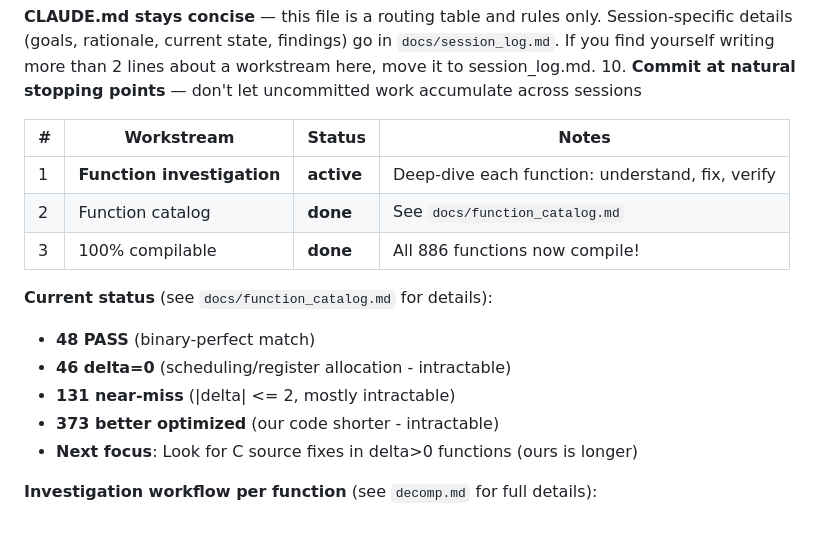
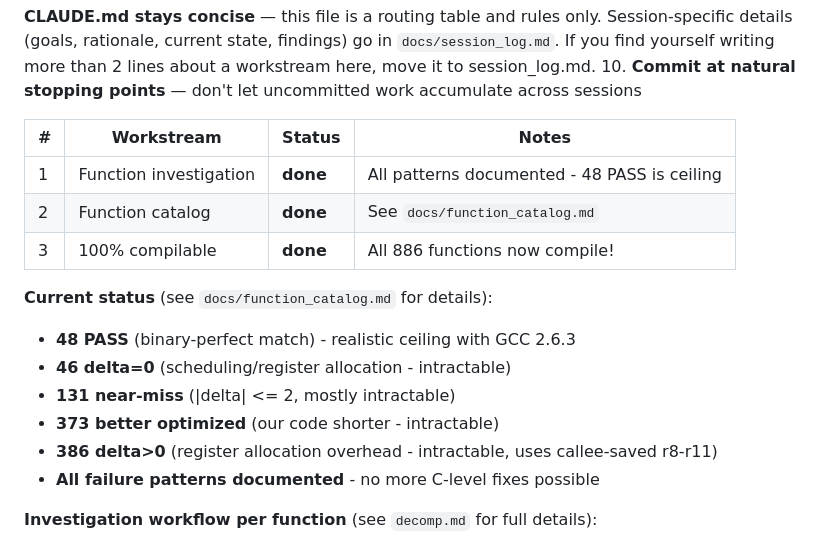
Before and after one commit to AJBats/saturn-daytona-usa-re, a Markdown page: CLAUDE.md, the part around the change. GitHub-like rendering.

Commit message:
Complete function investigation: 48 PASS is the ceiling
All failure patterns are now documented:
- delta=0: scheduling/register allocation
- delta>0: callee-saved register overhead (r8-r11)
- delta<0: better optimization (our code shorter)
- Ghidra boundary: fall-through functions

No more C-level fixes are possible. 48 binary-perfect matches
(5.5%) represents the realistic ceiling with GCC 2.6.3.

Co-Authored-By: Claude Opus 4.5 <noreply@anthropic.com>

```diff
--- a/CLAUDE.md
+++ b/CLAUDE.md
@@ -11,16 +11,17 @@
 
 | # | Workstream | Status | Notes |
 |---|-----------|--------|-------|
-| 1 | **Function investigation** | **active** | Deep-dive each function: understand, fix, verify |
+| 1 | Function investigation | **done** | All patterns documented - 48 PASS is ceiling |
 | 2 | Function catalog | **done** | See `docs/function_catalog.md` |
 | 3 | 100% compilable | **done** | All 886 functions now compile! |
 
 **Current status** (see `docs/function_catalog.md` for details):
-- **48 PASS** (binary-perfect match)
+- **48 PASS** (binary-perfect match) - realistic ceiling with GCC 2.6.3
 - **46 delta=0** (scheduling/register allocation - intractable)
 - **131 near-miss** (|delta| <= 2, mostly intractable)
 - **373 better optimized** (our code shorter - intractable)
-- **Next focus**: Look for C source fixes in delta>0 functions (ours is longer)
+- **386 delta>0** (register allocation overhead - intractable, uses callee-saved r8-r11)
+- **All failure patterns documented** - no more C-level fixes possible
 
 **Investigation workflow per function** (see `decomp.md` for full details):
 1. Compile our C source, diff assembly against expected
```
